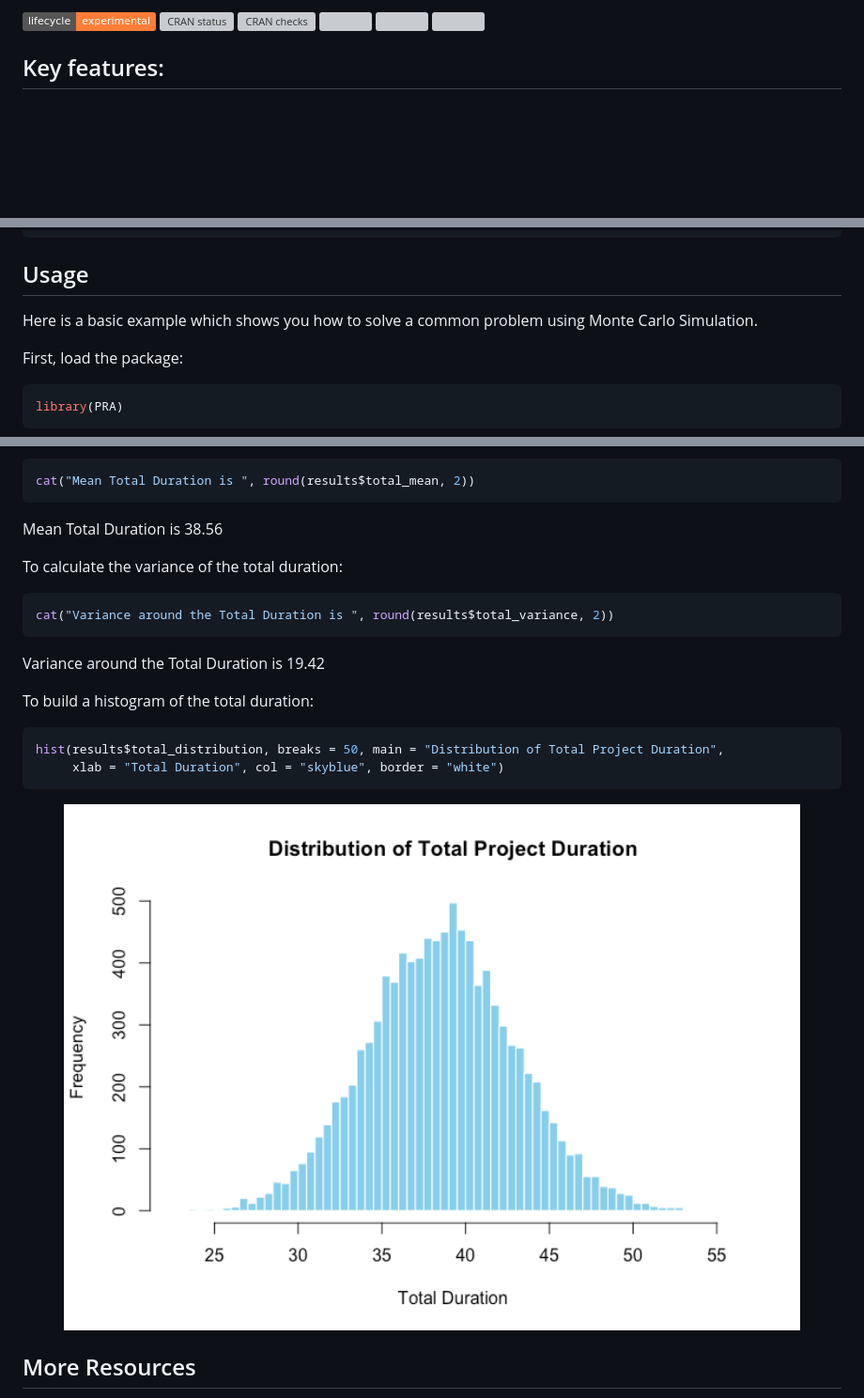
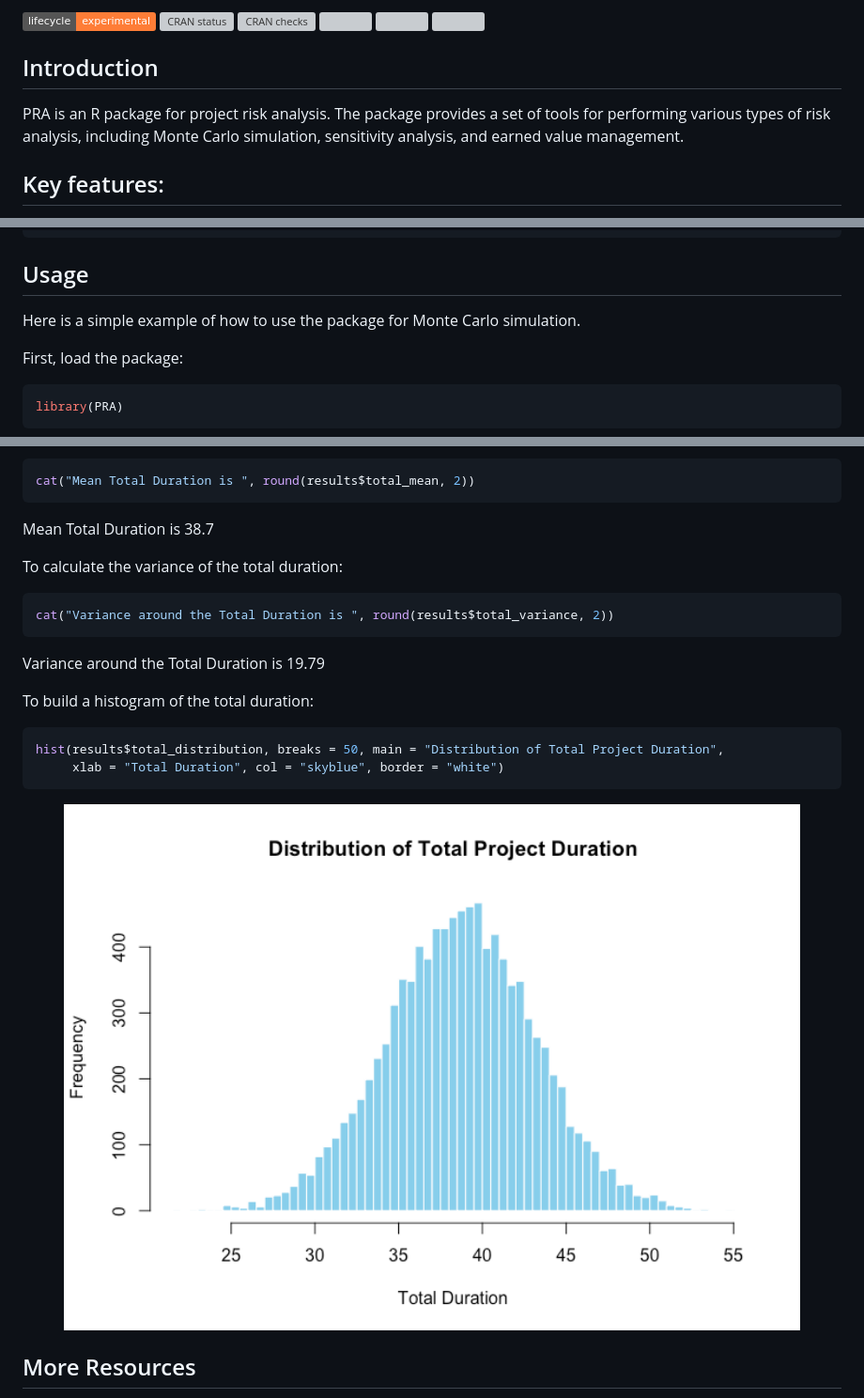
Before and after one commit to paulgovan/PRA, a Markdown page: README.md, 3 parts joined by grey strips. Shown: that part at 94% size. Rendered like a GitHub page; pictures changed too: man/figures/README-unnamed-chunk-8-1.png; badges without logos; blank space fills up the shorter version; grey boxes are pictures that could not be loaded.

````diff
--- a/README.md
+++ b/README.md
@@ -19,6 +19,13 @@ checks](https://badges.cranchecks.info/summary/PRA.svg)](https://cran.r-project.
 [![](http://cranlogs.r-pkg.org/badges/last-month/PRA)](https://cran.r-project.org/package=PRA)
 [![](https://img.shields.io/badge/doi-10.32614/CRAN.package.PRA-green.svg)](https://doi.org/10.32614/CRAN.package.PRA)
 <!-- badges: end -->
+
+## Introduction
+
+PRA is an R package for project risk analysis. The package provides a
+set of tools for performing various types of risk analysis, including
+Monte Carlo simulation, sensitivity analysis, and earned value
+management.
 
 ## Key features:
 
@@ -46,8 +53,8 @@ devtools::install_github('paulgovan/PRA')
 
 ## Usage
 
-Here is a basic example which shows you how to solve a common problem
-using Monte Carlo Simulation.
+Here is a simple example of how to use the package for Monte Carlo
+simulation.
 
 First, load the package:
 
@@ -89,7 +96,7 @@ To calculate the mean of the total duration:
 cat("Mean Total Duration is ", round(results$total_mean, 2))
 ```
 
-Mean Total Duration is 38.56
+Mean Total Duration is 38.7
 
 To calculate the variance of the total duration:
 
@@ -97,7 +104,7 @@ To calculate the variance of the total duration:
 cat("Variance around the Total Duration is ", round(results$total_variance, 2))
 ```
 
-Variance around the Total Duration is 19.42
+Variance around the Total Duration is 19.79
 
 To build a histogram of the total duration:
 
````
Also changed, not shown: other parts of README.md (+1 -1 lines), 2 other files.
